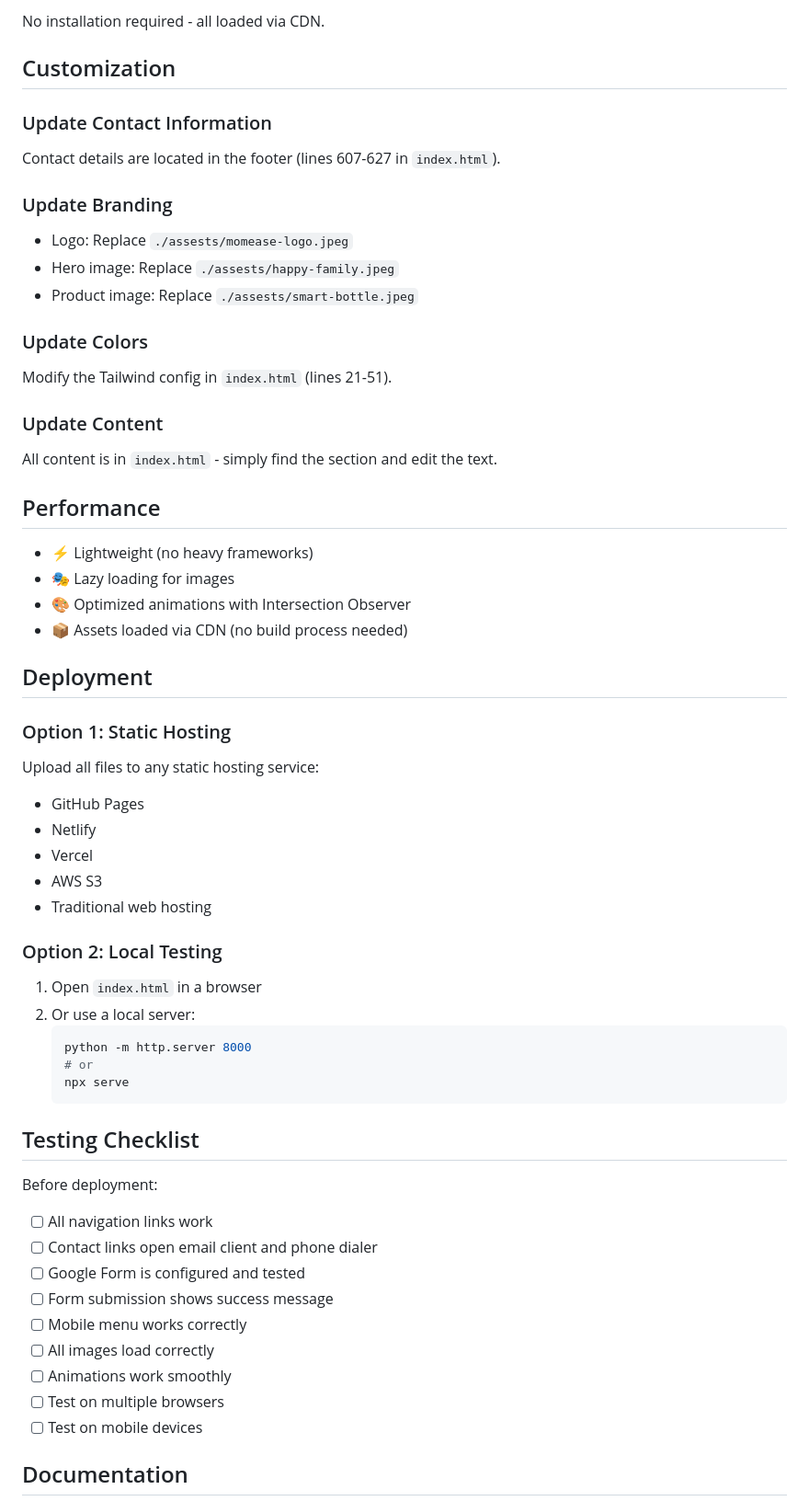
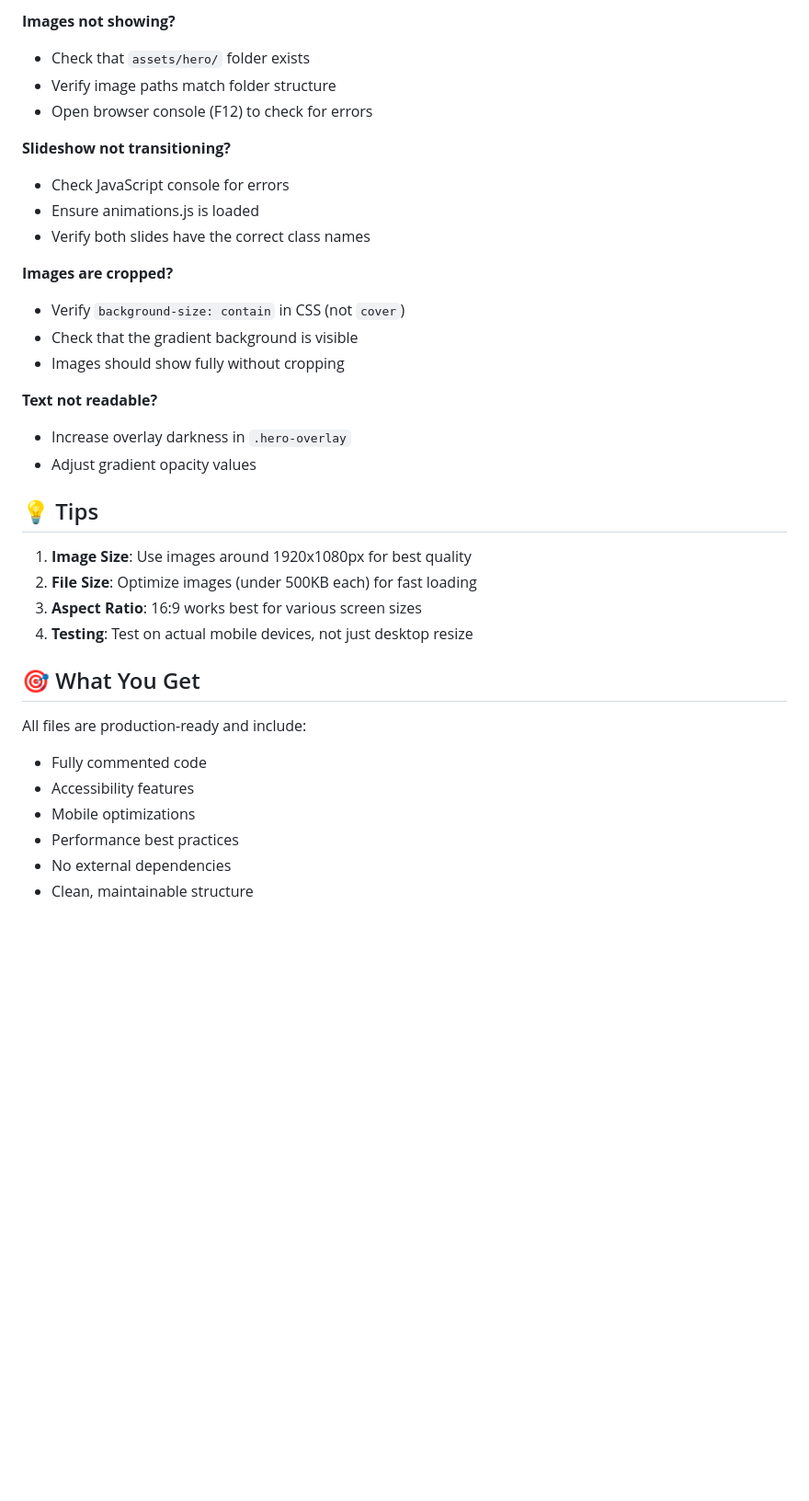
Before and after one commit to shauryam2211-usm/momease, a Markdown page: README.md, the part around one of its changes. Shown at 92% size. Drawn GitHub-style; blank space fills up the shorter version.

Commit message:
Revise README for MomEase website enhancements
Updated README to reflect new website features and structure.

````diff
--- a/README.md
+++ b/README.md
@@ -113,60 +122,37 @@ Works on all modern browsers:
 
-No installation required - all loaded via CDN.
+**Images not showing?**
+- Check that `assets/hero/` folder exists
+- Verify image paths match folder structure
+- Open browser console (F12) to check for errors
 
-## Customization
+**Slideshow not transitioning?**
+- Check JavaScript console for errors
+- Ensure animations.js is loaded
+- Verify both slides have the correct class names
 
-### Update Contact Information
-Contact details are located in the footer (lines 607-627 in `index.html`).
+**Images are cropped?**
+- Verify `background-size: contain` in CSS (not `cover`)
+- Check that the gradient background is visible
+- Images should show fully without cropping
 
-### Update Branding
-- Logo: Replace `./assests/momease-logo.jpeg`
-- Hero image: Replace `./assests/happy-family.jpeg`
-- Product image: Replace `./assests/smart-bottle.jpeg`
+**Text not readable?**
+- Increase overlay darkness in `.hero-overlay`
+- Adjust gradient opacity values
 
-### Update Colors
-Modify the Tailwind config in `index.html` (lines 21-51).
+## 💡 Tips
 
-### Update Content
-All content is in `index.html` - simply find the section and edit the text.
+1. **Image Size**: Use images around 1920x1080px for best quality
+2. **File Size**: Optimize images (under 500KB each) for fast loading
+3. **Aspect Ratio**: 16:9 works best for various screen sizes
+4. **Testing**: Test on actual mobile devices, not just desktop resize
 
-## Performance
+## 🎯 What You Get
 
-- ⚡ Lightweight (no heavy frameworks)
-- 🎭 Lazy loading for images
-- 🎨 Optimized animations with Intersection Observer
-- 📦 Assets loaded via CDN (no build process needed)
+All files are production-ready and include:
+- Fully commented code
+- Accessibility features
+- Mobile optimizations
+- Performance best practices
+- No external dependencies
+- Clean, maintainable structure
 
-## Deployment
-
-### Option 1: Static Hosting
-Upload all files to any static hosting service:
-- GitHub Pages
-- Netlify
-- Vercel
-- AWS S3
-- Traditional web hosting
-
-### Option 2: Local Testing
-1. Open `index.html` in a browser
-2. Or use a local server:
-   ```bash
-   python -m http.server 8000
-   # or
-   npx serve
-   ```
-
-## Testing Checklist
-
-Before deployment:
-- [ ] All navigation links work
-- [ ] Contact links open email client and phone dialer
-- [ ] Google Form is configured and tested
-- [ ] Form submission shows success message
-- [ ] Mobile menu works correctly
-- [ ] All images load correctly
-- [ ] Animations work smoothly
-- [ ] Test on multiple browsers
-- [ ] Test on mobile devices
-
-## Documentation
-
````
Also changed, not shown: other parts of README.md (+98 -110 lines).
